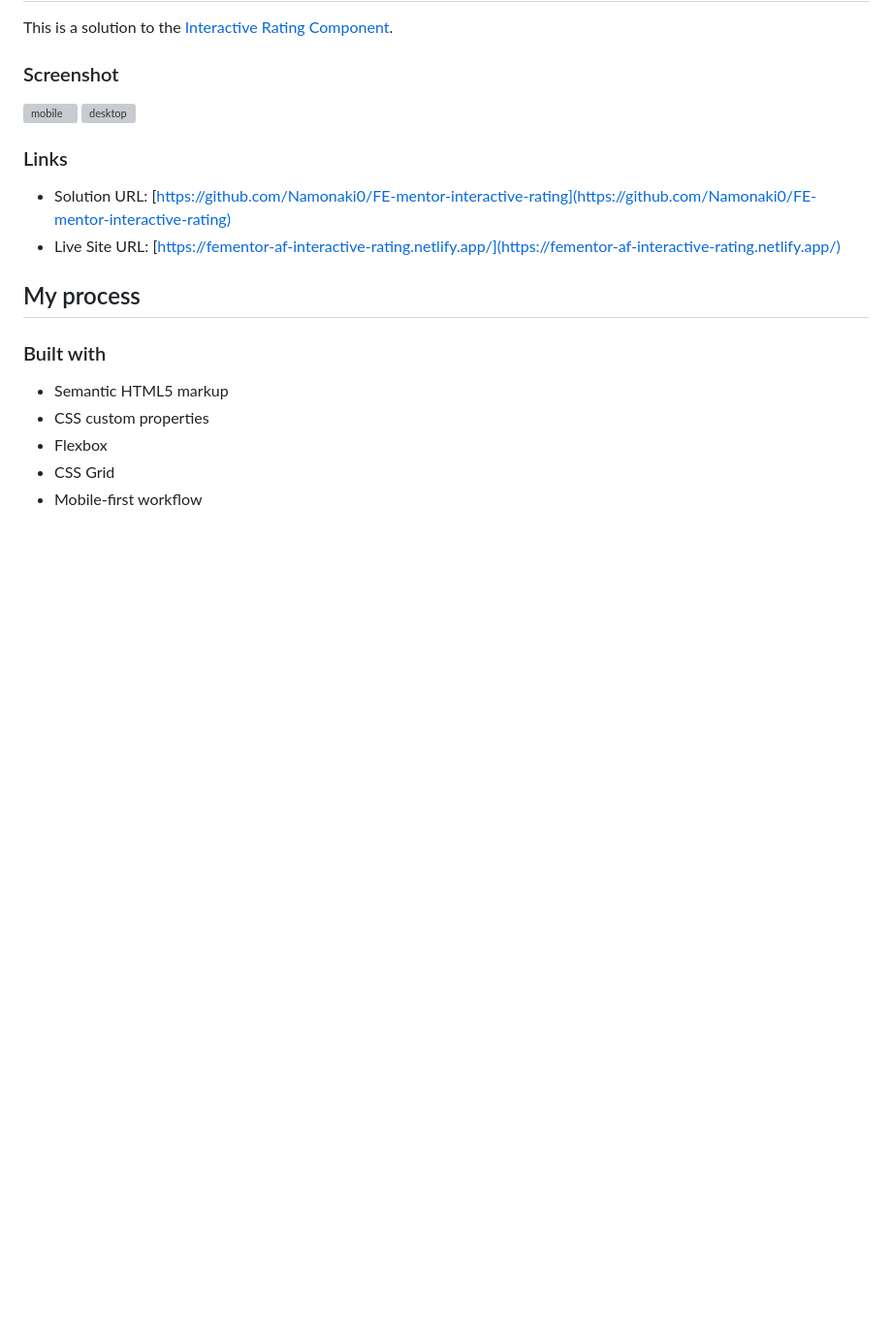
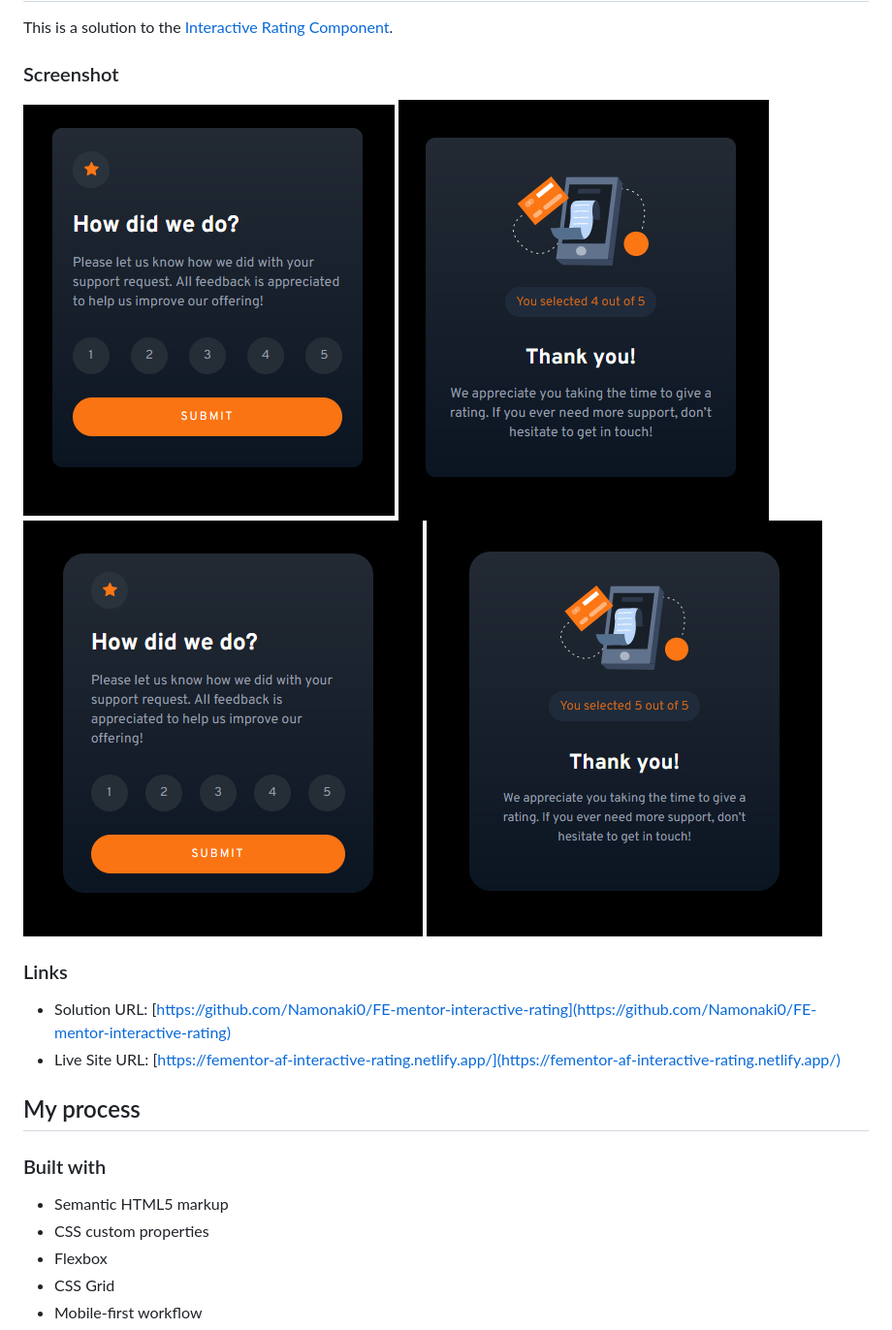
Before and after one commit to Namonaki0/FE-mentor-interactive-rating, a Markdown page: README.md, the part around the change printed below. Shown: that part at 97% size. Drawn GitHub-style; pictures changed too: completed_screenshots/desktop.PNG (added), completed_screenshots/desktop_submitted.PNG (added), completed_screenshots/mobile.PNG (added); blank space fills up the shorter version; grey boxes are pictures that could not be loaded.

```diff
--- a/README.md
+++ b/README.md
@@ -5,7 +5,9 @@ This is a solution to the [Interactive Rating Component](https://www.frontendmen
 ### Screenshot
 
 ![mobile](./completed_screenshots/mobile.PNG)
+![mobile submitted](./completed_screenshots/mobile_submitted.PNG)
 ![desktop](./completed_screenshots/desktop.PNG)
+![desktop submitted](./completed_screenshots/desktop_submitted.PNG)
 
 ### Links
 
```
Also changed, not shown: other parts of README.md (+2 -0 lines), 4 other files.
